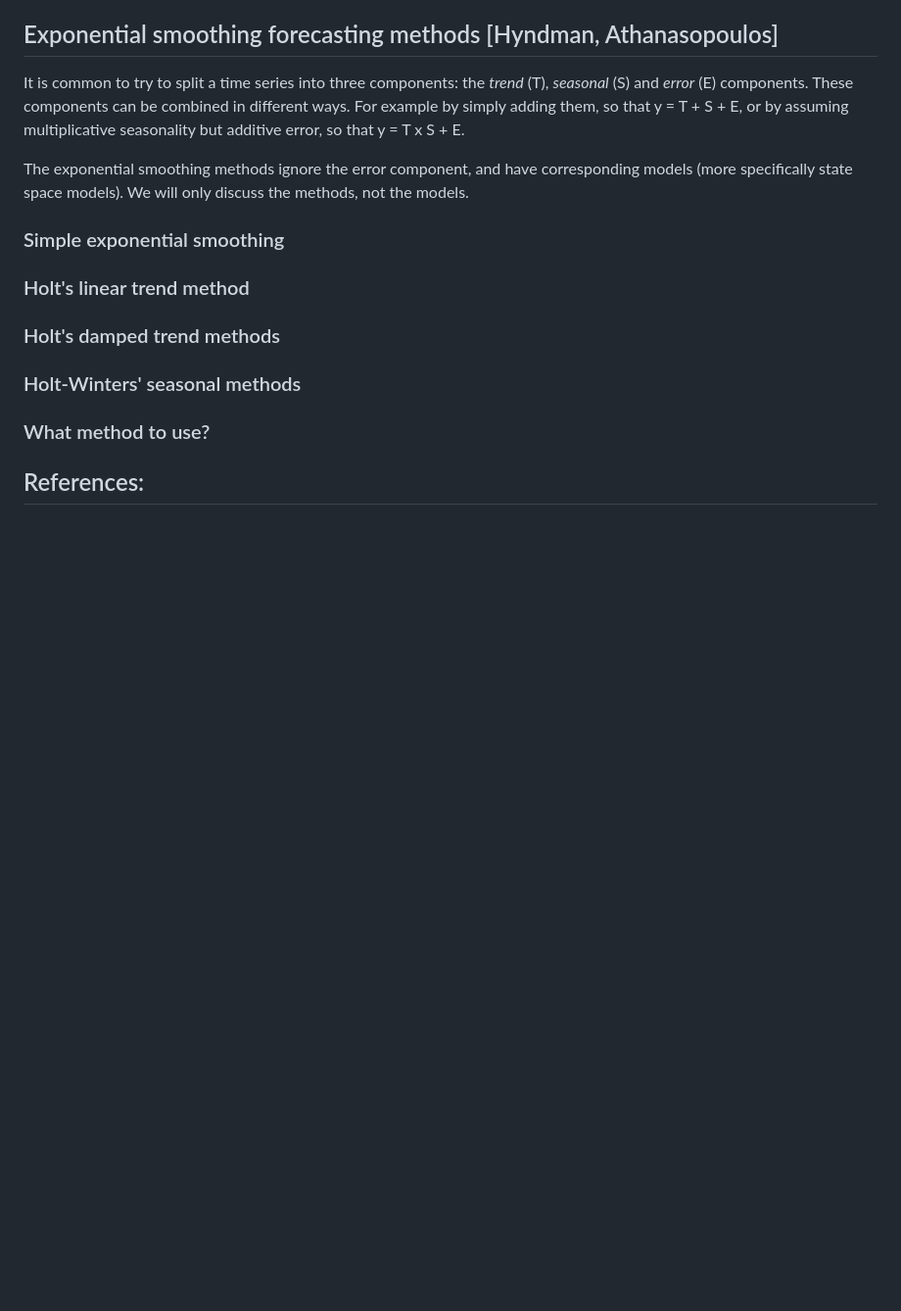
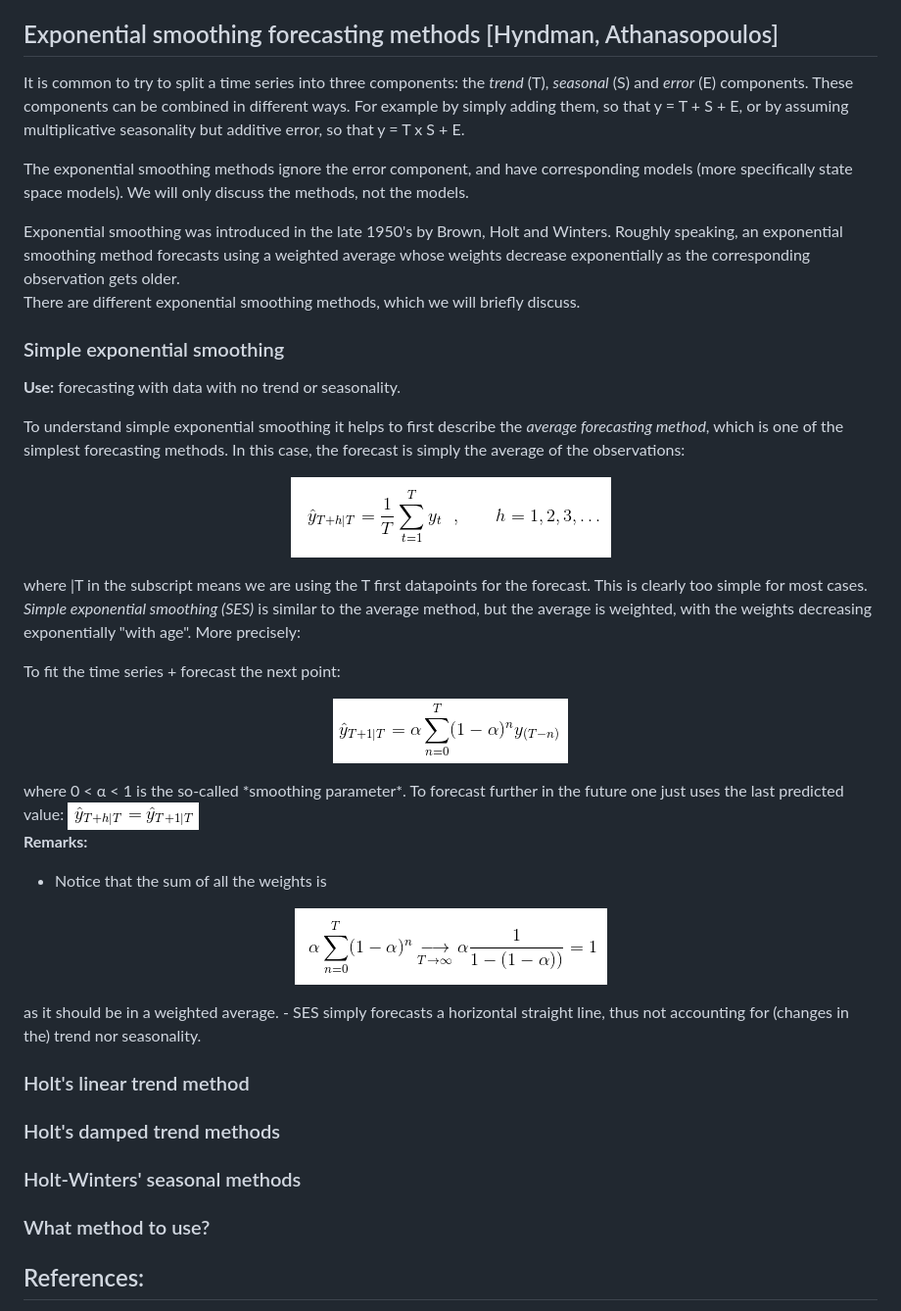
Before and after one commit to francisco-simoes/exponential_smoothing-mosquitoes_hackaton, a Markdown page: Francisco_part.md, the part around the change. Shown: that part at 98% size. Drawn GitHub-style; pictures changed too: images/SES.png (added), images/SESforecast.png (added), images/average_forecast.png (added); blank space fills up the shorter version.

Commit message:
Added images directory contatining formulas. Modified my markdown file.

```diff
--- a/Francisco_part.md
+++ b/Francisco_part.md
@@ -23,7 +23,41 @@ For example by simply adding them, so that y = T + S + E, or by assuming multipl
 
 The exponential smoothing methods ignore the error component, and have corresponding models (more specifically state space models). We will only discuss the methods, not the models.
 
+Exponential smoothing was introduced in the late 1950's by Brown, Holt and Winters.
+Roughly speaking, an exponential smoothing method forecasts using a weighted average whose weights decrease exponentially as the corresponding observation gets older.
+There are different exponential smoothing methods, which we will briefly discuss.
+
+
 ### Simple exponential smoothing
+
+**Use:** forecasting with data with no trend or seasonality.
+
+To understand simple exponential smoothing it helps to first describe the *average forecasting method*, which is one of the simplest forecasting methods.
+In this case, the forecast is simply the average of the observations:
+<p align="center">
+  <img src="images/average_forecast.png" alt="hi" class="inline"/>
+</p>
+where |T in the subscript means we are using the T first datapoints for the forecast.
+This is clearly too simple for most cases.
+
+*Simple exponential smoothing (SES)* is similar to the average method, but the average is weighted, with the weights decreasing exponentially "with age".
+More precisely:
+
+To fit the time series + forecast the next point:
+<p align="center">
+  <img src="images/SES.png" alt="hi" class="inline"/>
+</p>
+where 0 < α < 1 is the so-called *smoothing parameter*.
+To forecast further in the future one just uses the last predicted value: <img src="images/SESforecast.png" alt="hi" class="inline"/>
+
+**Remarks:**
+- Notice that the sum of all the weights is
+<p align="center">
+  <img src="images/weighted.png" alt="hi" class="inline"/>
+</p>
+as it should be in a weighted average.
+- SES simply forecasts a horizontal straight line, thus not accounting for (changes in the) trend  nor seasonality.
+
 ### Holt's linear trend method
 ### Holt's damped trend methods
 ### Holt-Winters' seasonal methods
```
